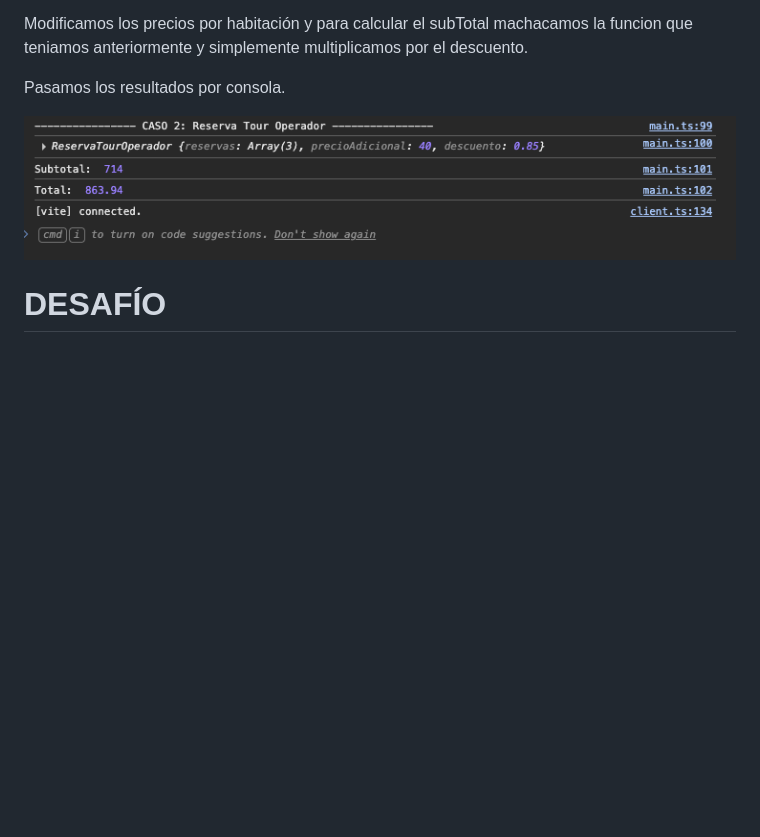
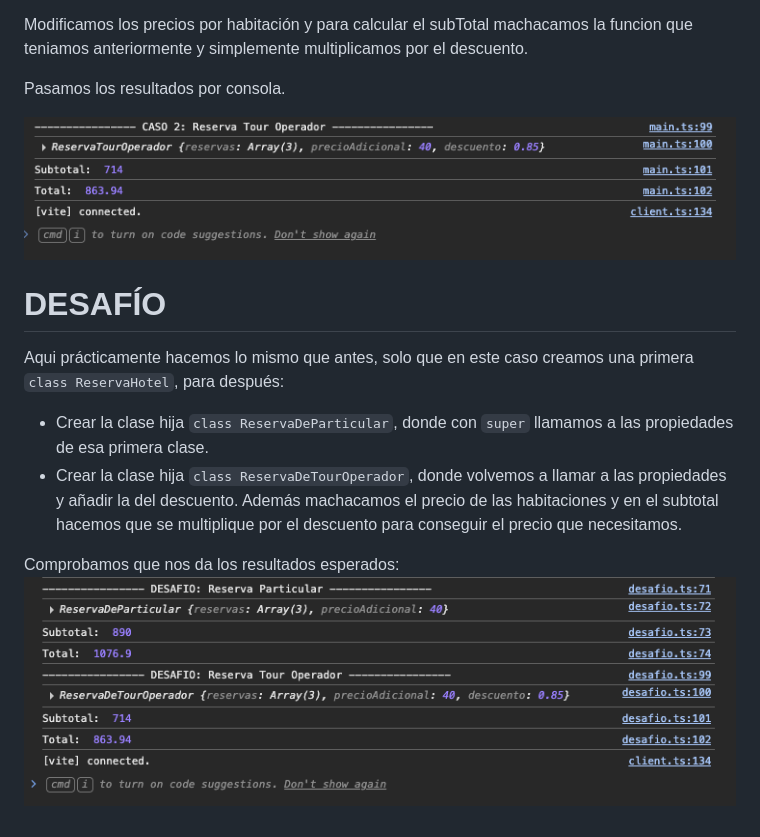
Before and after one commit to aimolina2/bootcampjs-modulo12-clases, a Markdown page: README.md, the part around one of its changes. Drawn GitHub-style; pictures changed too: images/desafio.png (added); blank space fills up the shorter version.

Commit message:
desafio ready

```diff
--- a/README.md
+++ b/README.md
@@ -42,2 +42,10 @@ Pasamos los resultados por consola.
 
 # DESAFÍO
+
+Aqui prácticamente hacemos lo mismo que antes, solo que en este caso creamos una primera `class ReservaHotel`, para después:
+
+- Crear la clase hija `class ReservaDeParticular`, donde con `super` llamamos a las propiedades de esa primera clase.
+- Crear la clase hija `class ReservaDeTourOperador`, donde volvemos a llamar a las propiedades y añadir la del descuento. Además machacamos el precio de las habitaciones y en el subtotal hacemos que se multiplique por el descuento para conseguir el precio que necesitamos.
+
+Comprobamos que nos da los resultados esperados:
+<img src=images/desafio.png alt="desafio">
```
Also changed, not shown: other parts of README.md (+1 -1 lines), 2 other files.
